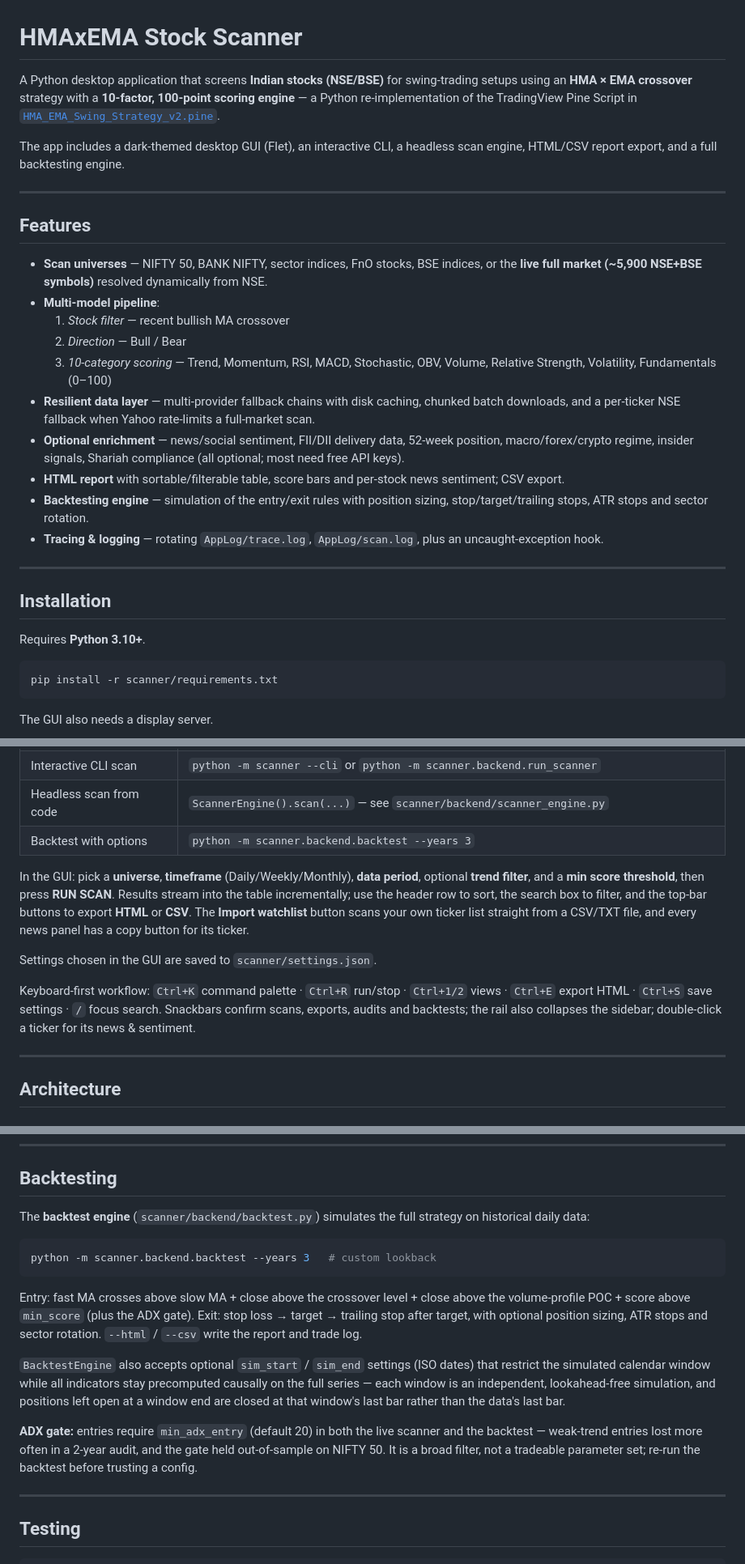
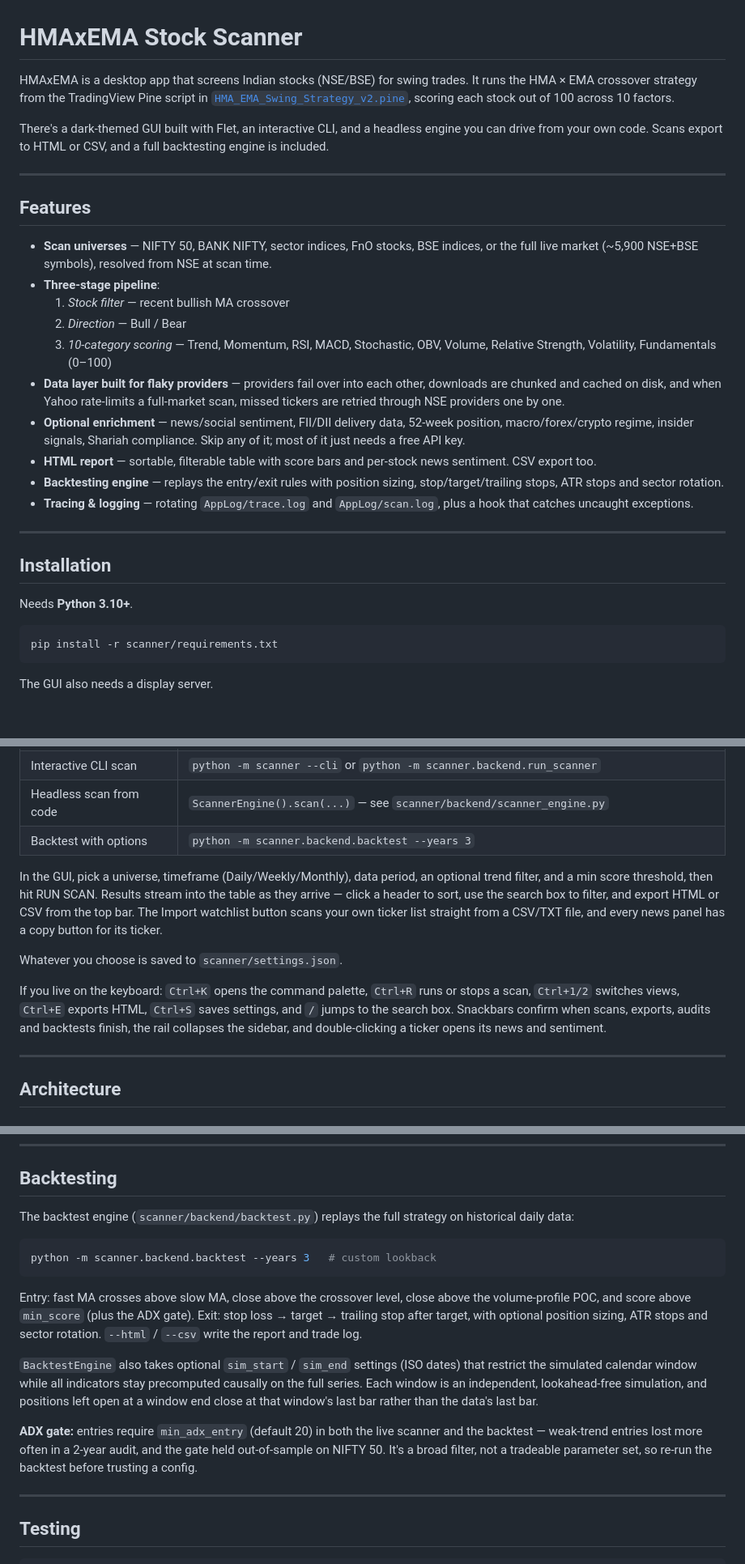
Before and after one commit to abhimoon87/TestAI1, a Markdown page: README.md, 3 parts joined by grey strips. Shown at 81% size. Rendered like a GitHub page; blank space fills up the shorter version.

Commit message:
docs: rewrite README for clarity and conciseness
Update project description and feature lists to be more direct and readable. Refactor technical explanations to focus on core functionality and simplify the language used throughout the documentation.

````diff
--- a/README.md
+++ b/README.md
@@ -1,29 +1,29 @@
 # HMAxEMA Stock Scanner
 
-A Python desktop application that screens **Indian stocks (NSE/BSE)** for swing-trading setups using an **HMA × EMA crossover** strategy with a **10-factor, 100-point scoring engine** — a Python re-implementation of the TradingView Pine Script in [`HMA_EMA_Swing_Strategy_v2.pine`](HMA_EMA_Swing_Strategy_v2.pine).
+HMAxEMA is a desktop app that screens Indian stocks (NSE/BSE) for swing trades. It runs the HMA × EMA crossover strategy from the TradingView Pine script in [`HMA_EMA_Swing_Strategy_v2.pine`](HMA_EMA_Swing_Strategy_v2.pine), scoring each stock out of 100 across 10 factors.
 
-The app includes a dark-themed desktop GUI (Flet), an interactive CLI, a headless scan engine, HTML/CSV report export, and a full backtesting engine.
+There's a dark-themed GUI built with Flet, an interactive CLI, and a headless engine you can drive from your own code. Scans export to HTML or CSV, and a full backtesting engine is included.
 
 ---
 
 ## Features
 
-- **Scan universes** — NIFTY 50, BANK NIFTY, sector indices, FnO stocks, BSE indices, or the **live full market (~5,900 NSE+BSE symbols)** resolved dynamically from NSE.
-- **Multi-model pipeline**:
+- **Scan universes** — NIFTY 50, BANK NIFTY, sector indices, FnO stocks, BSE indices, or the full live market (~5,900 NSE+BSE symbols), resolved from NSE at scan time.
+- **Three-stage pipeline**:
   1. *Stock filter* — recent bullish MA crossover
   2. *Direction* — Bull / Bear
   3. *10-category scoring* — Trend, Momentum, RSI, MACD, Stochastic, OBV, Volume, Relative Strength, Volatility, Fundamentals (0–100)
-- **Resilient data layer** — multi-provider fallback chains with disk caching, chunked batch downloads, and a per-ticker NSE fallback when Yahoo rate-limits a full-market scan.
-- **Optional enrichment** — news/social sentiment, FII/DII delivery data, 52-week position, macro/forex/crypto regime, insider signals, Shariah compliance (all optional; most need free API keys).
-- **HTML report** with sortable/filterable table, score bars and per-stock news sentiment; CSV export.
-- **Backtesting engine** — simulation of the entry/exit rules with position sizing, stop/target/trailing stops, ATR stops and sector rotation.
-- **Tracing & logging** — rotating `AppLog/trace.log`, `AppLog/scan.log`, plus an uncaught-exception hook.
+- **Data layer built for flaky providers** — providers fail over into each other, downloads are chunked and cached on disk, and when Yahoo rate-limits a full-market scan, missed tickers are retried through NSE providers one by one.
+- **Optional enrichment** — news/social sentiment, FII/DII delivery data, 52-week position, macro/forex/crypto regime, insider signals, Shariah compliance. Skip any of it; most of it just needs a free API key.
+- **HTML report** — sortable, filterable table with score bars and per-stock news sentiment. CSV export too.
+- **Backtesting engine** — replays the entry/exit rules with position sizing, stop/target/trailing stops, ATR stops and sector rotation.
+- **Tracing & logging** — rotating `AppLog/trace.log` and `AppLog/scan.log`, plus a hook that catches uncaught exceptions.
 
 ---
 
 ## Installation
 
-Requires **Python 3.10+**.
+Needs **Python 3.10+**.
 
 ```bash
 pip install -r scanner/requirements.txt
@@ -42,11 +42,11 @@ The GUI also needs a display server.
 | Headless scan from code | `ScannerEngine().scan(...)` — see `scanner/backend/scanner_engine.py` |
 | Backtest with options | `python -m scanner.backend.backtest --years 3` |
 
-In the GUI: pick a **universe**, **timeframe** (Daily/Weekly/Monthly), **data period**, optional **trend filter**, and a **min score threshold**, then press **RUN SCAN**. Results stream into the table incrementally; use the header row to sort, the search box to filter, and the top-bar buttons to export **HTML** or **CSV**. The **Import watchlist** button scans your own ticker list straight from a CSV/TXT file, and every news panel has a copy button for its ticker.
+In the GUI, pick a universe, timeframe (Daily/Weekly/Monthly), data period, an optional trend filter, and a min score threshold, then hit RUN SCAN. Results stream into the table as they arrive — click a header to sort, use the search box to filter, and export HTML or CSV from the top bar. The Import watchlist button scans your own ticker list straight from a CSV/TXT file, and every news panel has a copy button for its ticker.
 
-Settings chosen in the GUI are saved to `scanner/settings.json`.
+Whatever you choose is saved to `scanner/settings.json`.
 
-Keyboard-first workflow: `Ctrl+K` command palette · `Ctrl+R` run/stop · `Ctrl+1/2` views · `Ctrl+E` export HTML · `Ctrl+S` save settings · `/` focus search. Snackbars confirm scans, exports, audits and backtests; the rail also collapses the sidebar; double-click a ticker for its news & sentiment.
+If you live on the keyboard: `Ctrl+K` opens the command palette, `Ctrl+R` runs or stops a scan, `Ctrl+1/2` switches views, `Ctrl+E` exports HTML, `Ctrl+S` saves settings, and `/` jumps to the search box. Snackbars confirm when scans, exports, audits and backtests finish, the rail collapses the sidebar, and double-clicking a ticker opens its news and sentiment.
 
 ---
 
@@ -160,29 +160,17 @@ Without keys, provider fetches return empty results and the scanner simply score
 
 ## Backtesting
 
-The **backtest engine** (`scanner/backend/backtest.py`) simulates the full strategy on
-historical daily data:
+The backtest engine (`scanner/backend/backtest.py`) replays the full strategy on historical daily data:
 
 ```bash
 python -m scanner.backend.backtest --years 3   # custom lookback
 ```
 
-Entry: fast MA crosses above slow MA + close above the crossover level + close
-above the volume-profile POC + score above `min_score` (plus the ADX gate).
-Exit: stop loss → target → trailing stop after target, with optional position
-sizing, ATR stops and sector rotation. `--html` / `--csv` write the report and
-trade log.
+Entry: fast MA crosses above slow MA, close above the crossover level, close above the volume-profile POC, and score above `min_score` (plus the ADX gate). Exit: stop loss → target → trailing stop after target, with optional position sizing, ATR stops and sector rotation. `--html` / `--csv` write the report and trade log.
 
-`BacktestEngine` also accepts optional `sim_start` / `sim_end` settings (ISO
-dates) that restrict the simulated calendar window while all indicators stay
-precomputed causally on the full series — each window is an independent,
-lookahead-free simulation, and positions left open at a window end are closed
-at that window's last bar rather than the data's last bar.
+`BacktestEngine` also takes optional `sim_start` / `sim_end` settings (ISO dates) that restrict the simulated calendar window while all indicators stay precomputed causally on the full series. Each window is an independent, lookahead-free simulation, and positions left open at a window end close at that window's last bar rather than the data's last bar.
 
-**ADX gate:** entries require `min_adx_entry` (default 20) in both the live
-scanner and the backtest — weak-trend entries lost more often in a 2-year
-audit, and the gate held out-of-sample on NIFTY 50. It is a broad filter, not
-a tradeable parameter set; re-run the backtest before trusting a config.
+**ADX gate:** entries require `min_adx_entry` (default 20) in both the live scanner and the backtest — weak-trend entries lost more often in a 2-year audit, and the gate held out-of-sample on NIFTY 50. It's a broad filter, not a tradeable parameter set, so re-run the backtest before trusting a config.
 
 ---
 
````
Also changed, not shown: other parts of README.md (+10 -10 lines).
